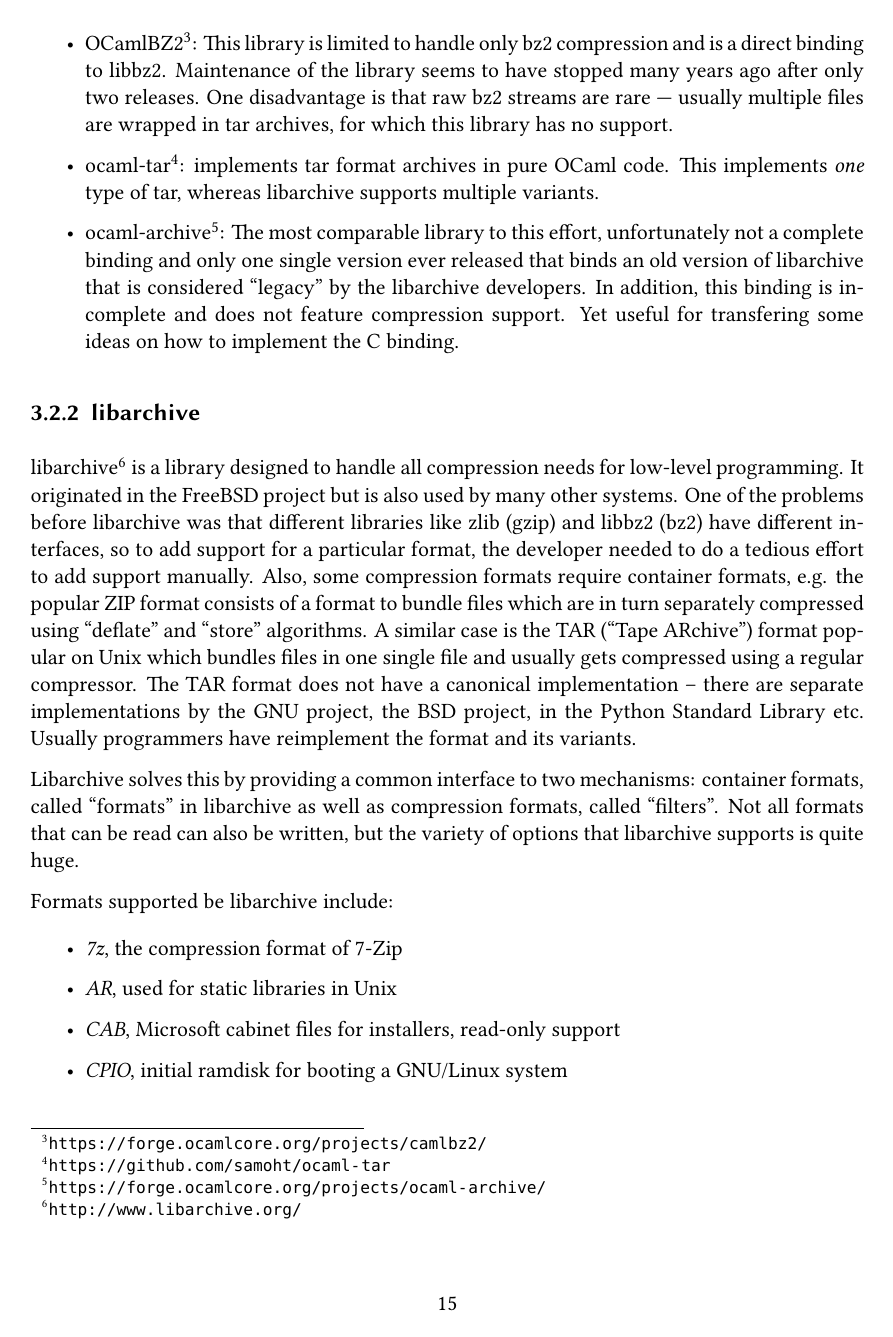
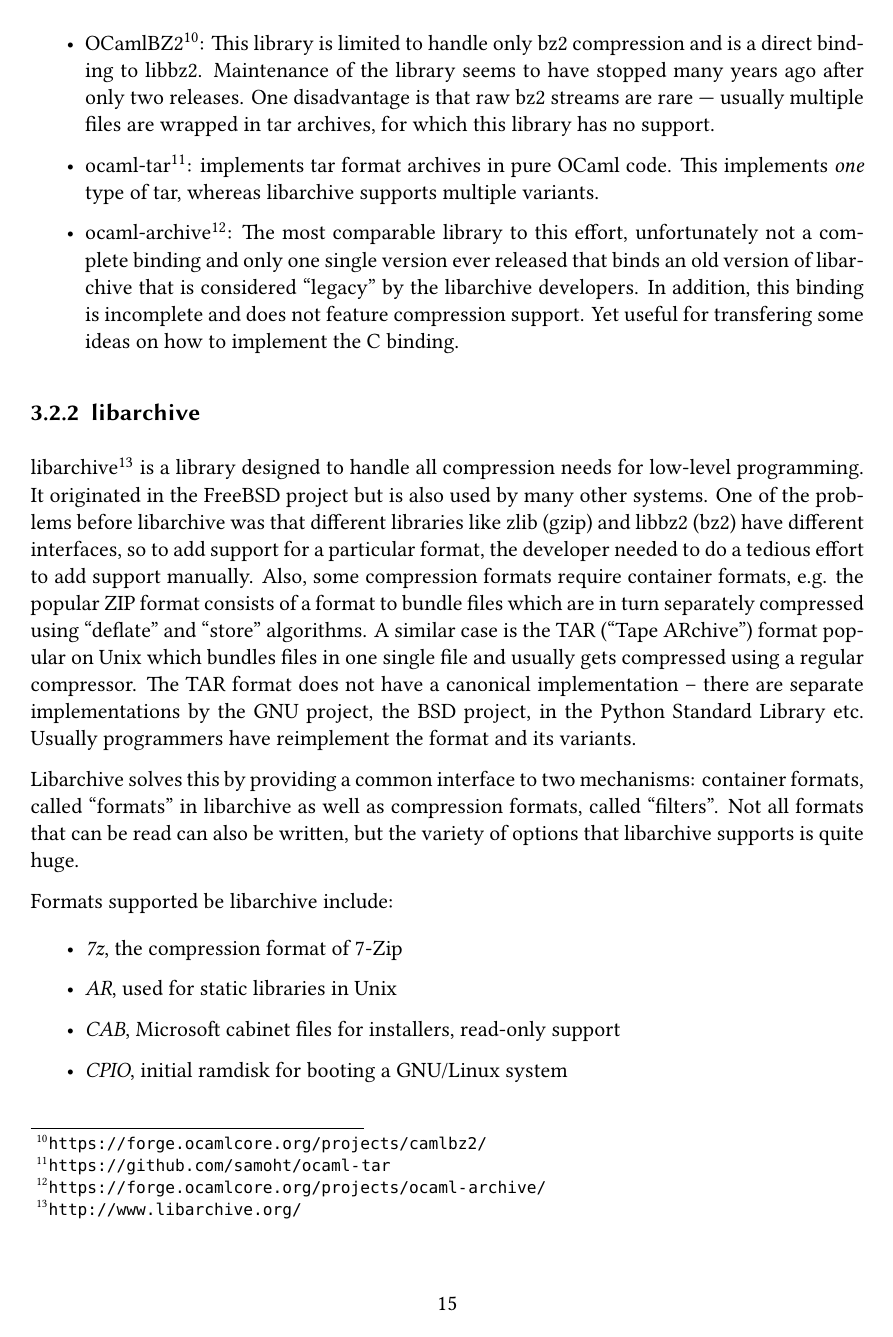
Before and after one commit to Leonidas-from-XIV/tum-bachelor, a LaTeX thesis (bachelor.tex): page 15 of 18. Compiled offline with XeLaTeX; a missing font is replaced by an installed copy or a similar font.

Commit message:
Disabled footnote resetting on every chapter

```diff
--- a/bachelor.tex
+++ b/bachelor.tex
@@ -6,6 +6,7 @@
 \usepackage{csquotes}
 \usepackage{minted}
 \usepackage{tikz}
+\usepackage{chngcntr}
 \usepackage[normalem]{ulem}
 
 % red underline, nice for correction things
@@ -35,6 +36,10 @@
 \newcommand\location[1]{\renewcommand\@location{#1}}
 \newcommand\@location{\@latex@error{No \noexpand\location given}\@ehc}
 \makeatother
+
+% do not restart counters on every chapter
+% provided by the chngcntr package
+\counterwithout{footnote}{chapter}
 
 \newcommand\inline[1]{{\addfontfeature{Letters=SmallCaps}#1}}
 
```
